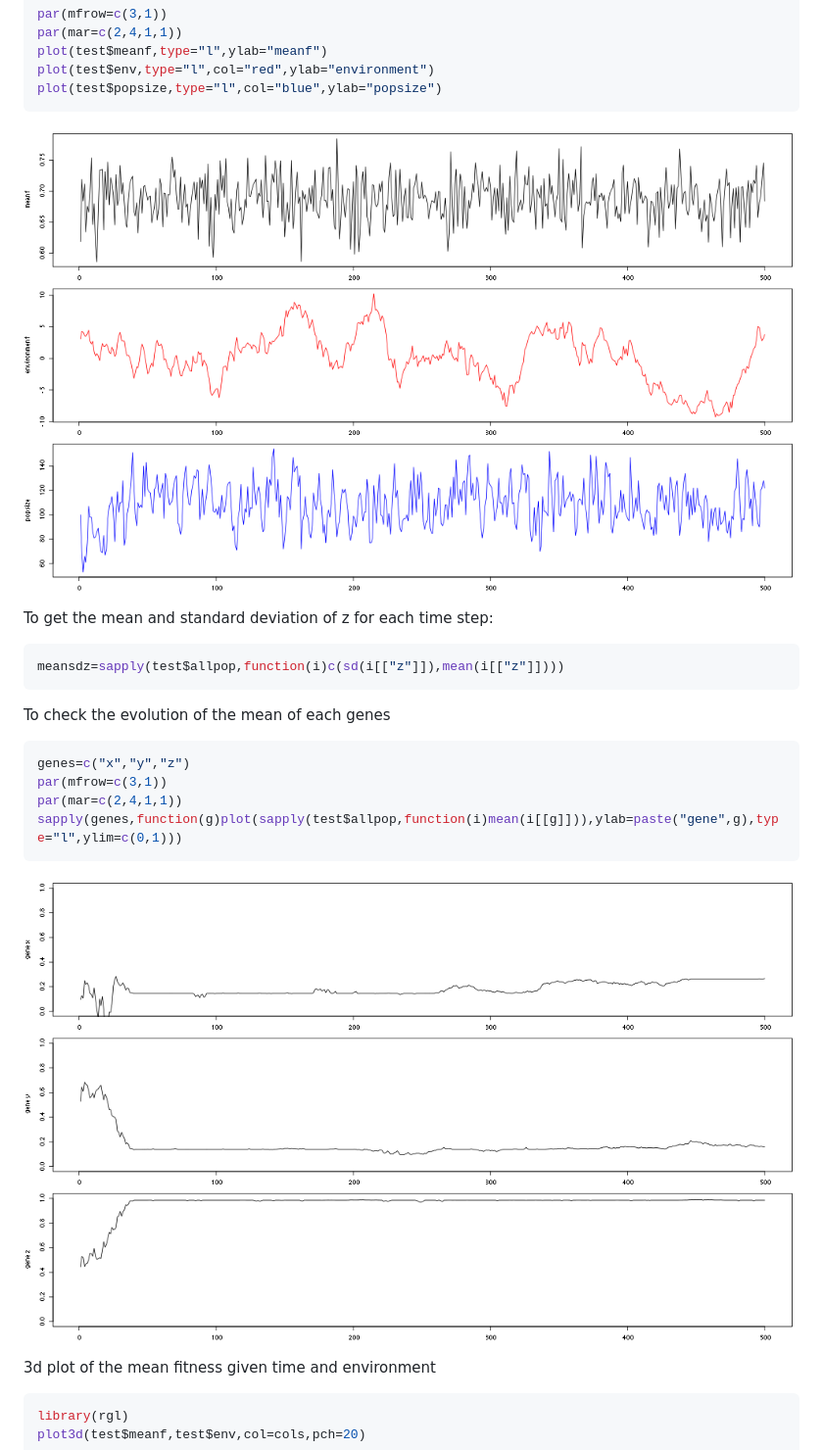
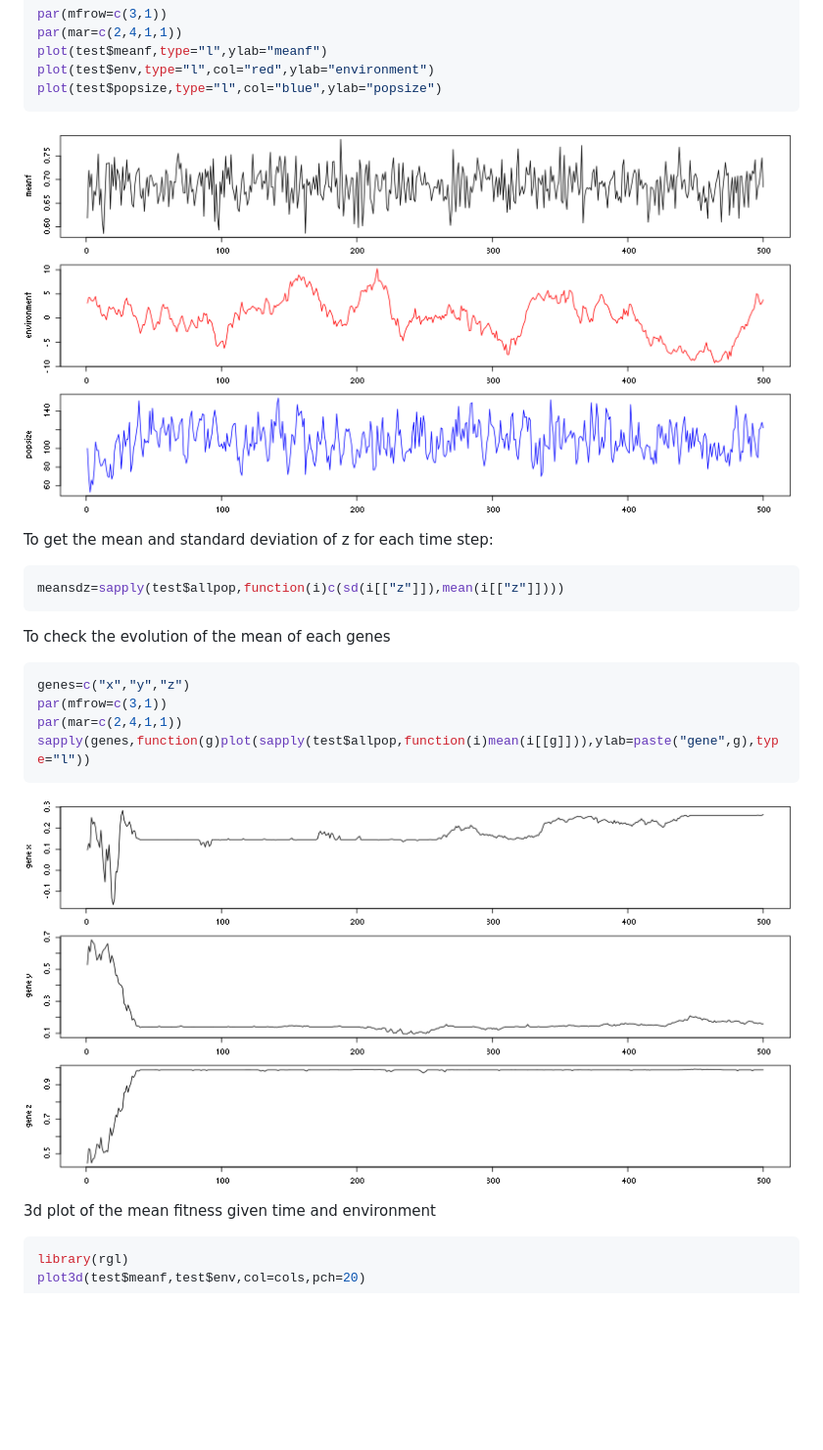
Before and after one commit to simoncarrignon/evosolearn, a Markdown page: README.md, the part around the change. Shown: that part at 98% size. Rendered like a GitHub page; pictures changed too: images/allgenes.png, images/env_fit_pop.png; blank space fills up the shorter version.

````diff
--- a/README.md
+++ b/README.md
@@ -61,7 +61,7 @@ To check the evolution of the mean of each genes
 genes=c("x","y","z")
 par(mfrow=c(3,1))
 par(mar=c(2,4,1,1))
-sapply(genes,function(g)plot(sapply(test$allpop,function(i)mean(i[[g]])),ylab=paste("gene",g),type="l",ylim=c(0,1)))
+sapply(genes,function(g)plot(sapply(test$allpop,function(i)mean(i[[g]])),ylab=paste("gene",g),type="l"))
 ```
 ![follow the link if image not shown](images/allgenes.png)
 
````
